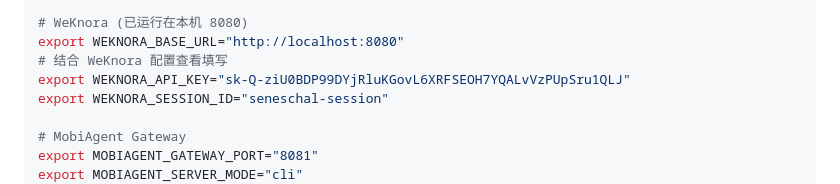
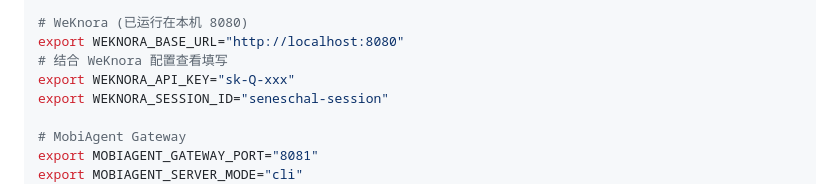
Before and after one commit to IPADS-SAI/MobiClaw, a Markdown page: README.md, the part around the change. Drawn GitHub-style.

Commit message:
README: remove the key
Signed-off-by: fengerhu1 <2748250768@qq.com>

```diff
--- a/README.md
+++ b/README.md
@@ -128,7 +128,7 @@ export OPENAI_MODEL="google/gemini-2.5-flash"
 # WeKnora (已运行在本机 8080)
 export WEKNORA_BASE_URL="http://localhost:8080"
 # 结合 WeKnora 配置查看填写
-export WEKNORA_API_KEY="sk-Q-ziU0BDP99DYjRluKGovL6XRFSEOH7YQALvVzPUpSru1QLJ"
+export WEKNORA_API_KEY="sk-Q-xxx"
 export WEKNORA_SESSION_ID="seneschal-session"
 
 # MobiAgent Gateway
```
